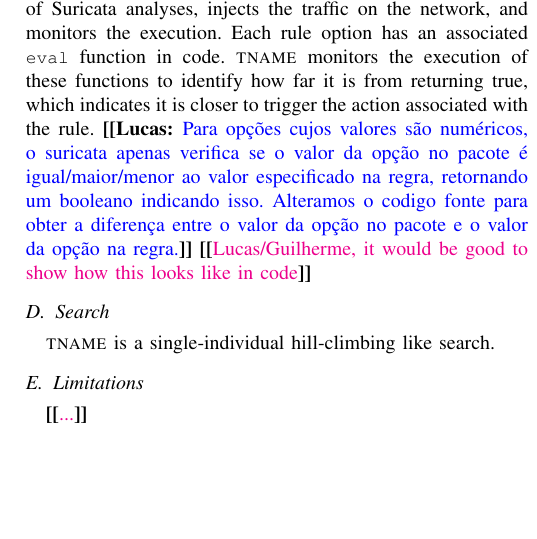
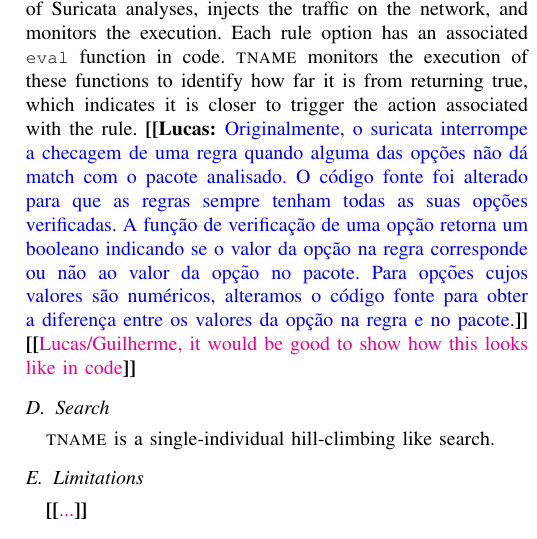
Before and after one commit to STAR-RG/syrius, a LaTeX paper (paper/paper.tex): part of one column of page 3 of 4, cut so that both start at the same text, the shorter picture padded with empty space. Compiled offline with pdfLaTeX; a missing font is replaced by an installed copy or a similar font; a LaTeX package or settings file that is missing is left out.

Commit message:
minor comments

```diff
--- a/paper/paper.tex
+++ b/paper/paper.tex
@@ -382,7 +382,8 @@
 rule option has an associated \CodeIn{eval} function in code. \tname{}
 monitors the execution of these functions to identify how far it is
 from returning true, which indicates it is closer to trigger the
-action associated with the rule. \Luc{Para opções cujos valores são numéricos, o suricata apenas verifica se o valor da opção no pacote é igual/maior/menor ao valor especificado na regra, retornando um booleano indicando isso. Alteramos o codigo fonte para obter a diferença entre o valor da opção no pacote e o valor da opção na regra.}
+action associated with the rule.
+\Luc{Originalmente, o suricata interrompe a checagem de uma regra quando alguma das opções não dá match com o pacote analisado. O código fonte foi alterado para que as regras sempre tenham todas as suas opções verificadas. A função de verificação de uma opção retorna um booleano indicando se o valor da opção na regra corresponde ou não ao valor da opção no pacote. Para opções cujos valores são numéricos, alteramos o código fonte para obter a diferença entre os valores da opção na regra e no pacote.}
 \Fix{Lucas/Guilherme, it would be good to show how this looks like in
   code}
 
```
